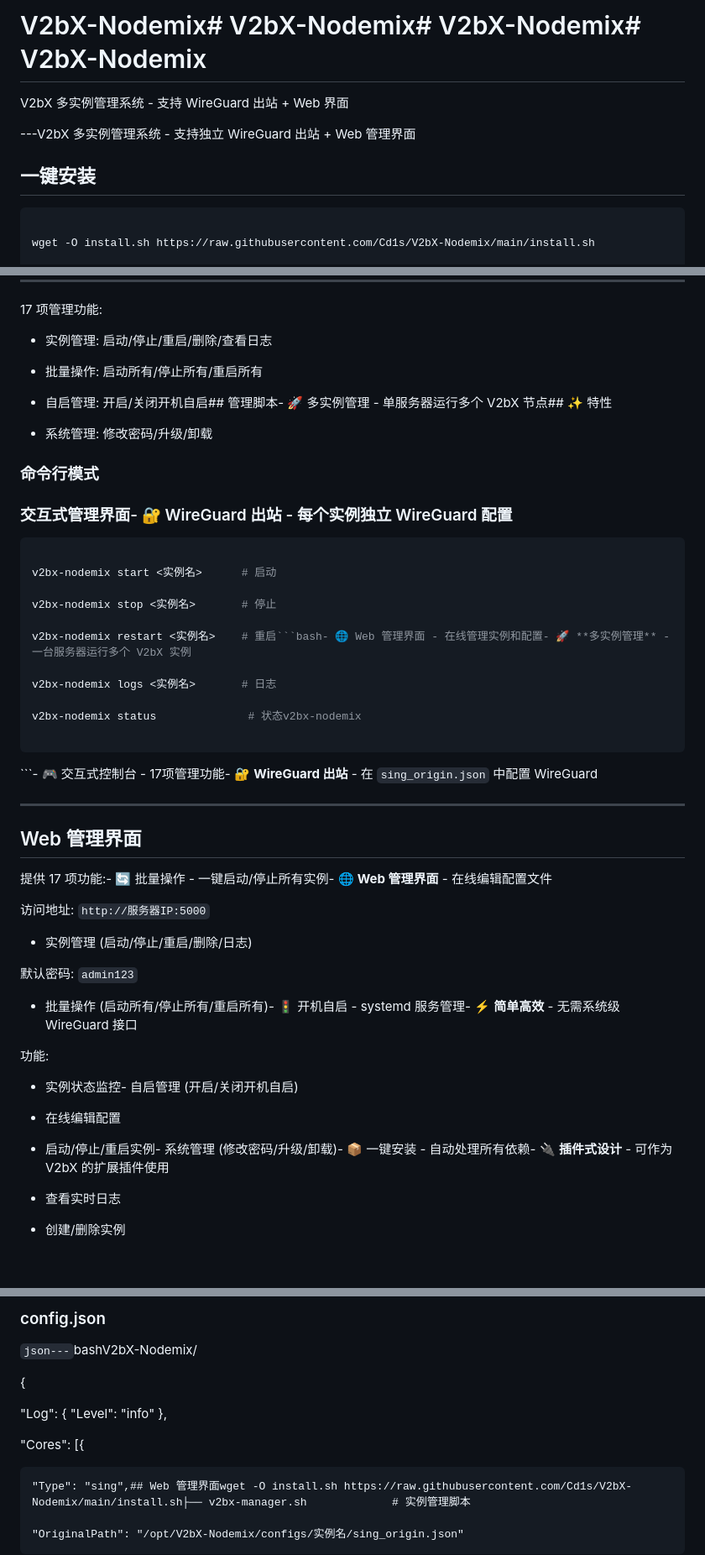
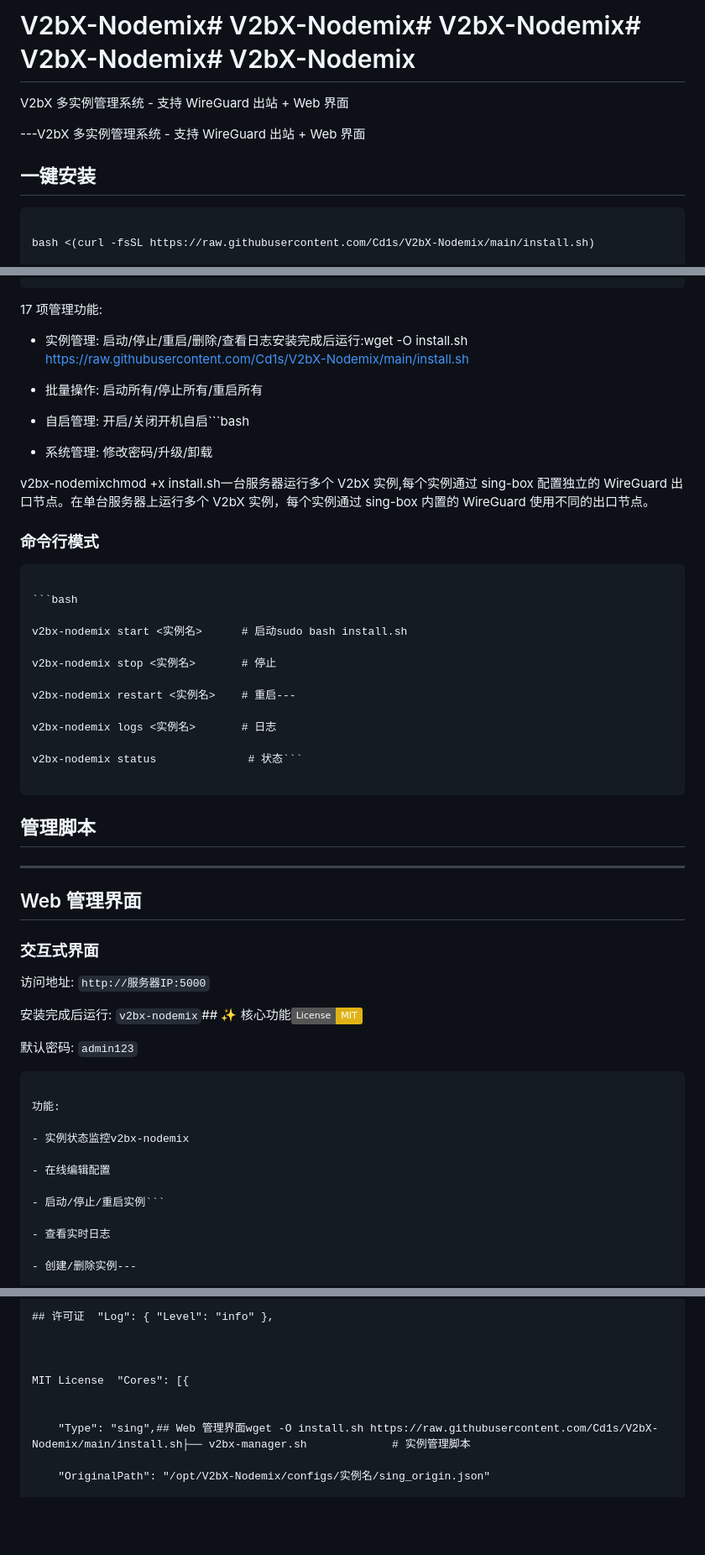
Before and after one commit to Cd1s/V2bX-Nodemix, a Markdown page: README.md, 3 parts joined by grey strips. Shown at 84% size. Rendered like a GitHub page; badges without logos; blank space fills up the shorter version.

Commit message:
Revise installation instructions and feature list
Updated README to clarify installation instructions and features.

````diff
--- a/README.md
+++ b/README.md
@@ -1,4 +1,4 @@
-# V2bX-Nodemix# V2bX-Nodemix# V2bX-Nodemix# V2bX-Nodemix
+# V2bX-Nodemix# V2bX-Nodemix# V2bX-Nodemix# V2bX-Nodemix# V2bX-Nodemix
 
 
 
@@ -6,7 +6,7 @@ V2bX 多实例管理系统 - 支持 WireGuard 出站 + Web 界面
 
 
 
----V2bX 多实例管理系统 - 支持独立 WireGuard 出站 + Web 管理界面
+---V2bX 多实例管理系统 - 支持 WireGuard 出站 + Web 界面
 
 
 
@@ -14,7 +14,7 @@ V2bX 多实例管理系统 - 支持 WireGuard 出站 + Web 界面
 
 
 
-```bash## 一键安装> V2bX 多实例管理系统 - 支持 WireGuard 出站 + Web 管理界面> 基于 sing-box 的 V2bX 多实例管理系统
+```bash---V2bX 多实例管理系统 - 支持独立 WireGuard 出站 + Web 管理界面
 
-wget -O install.sh https://raw.githubusercontent.com/Cd1s/V2bX-Nodemix/main/install.sh
+bash <(curl -fsSL https://raw.githubusercontent.com/Cd1s/V2bX-Nodemix/main/install.sh)
 
@@ -58,35 +54,35 @@ v2bx-nodemix
 
 17 项管理功能:
 
-- 实例管理: 启动/停止/重启/删除/查看日志
+- 实例管理: 启动/停止/重启/删除/查看日志安装完成后运行:wget -O install.sh https://raw.githubusercontent.com/Cd1s/V2bX-Nodemix/main/install.sh
 
 - 批量操作: 启动所有/停止所有/重启所有
 
-- 自启管理: 开启/关闭开机自启## 管理脚本- 🚀 多实例管理 - 单服务器运行多个 V2bX 节点## ✨ 特性
+- 自启管理: 开启/关闭开机自启```bash
 
 - 系统管理: 修改密码/升级/卸载
 
-
+v2bx-nodemixchmod +x install.sh一台服务器运行多个 V2bX 实例,每个实例通过 sing-box 配置独立的 WireGuard 出口节点。在单台服务器上运行多个 V2bX 实例，每个实例通过 sing-box 内置的 WireGuard 使用不同的出口节点。
 
 ### 命令行模式
 
-### 交互式管理界面- 🔐 WireGuard 出站 - 每个实例独立 WireGuard 配置
+```
 
 ```bash
 
-v2bx-nodemix start <实例名>      # 启动
+v2bx-nodemix start <实例名>      # 启动sudo bash install.sh
 
 v2bx-nodemix stop <实例名>       # 停止
 
-v2bx-nodemix restart <实例名>    # 重启```bash- 🌐 Web 管理界面 - 在线管理实例和配置- 🚀 **多实例管理** - 一台服务器运行多个 V2bX 实例
+v2bx-nodemix restart <实例名>    # 重启---
 
 v2bx-nodemix logs <实例名>       # 日志
 
-v2bx-nodemix status              # 状态v2bx-nodemix
+v2bx-nodemix status              # 状态```
 
 ```
 
-```- 🎮 交互式控制台 - 17项管理功能- 🔐 **WireGuard 出站** - 在 `sing_origin.json` 中配置 WireGuard
+## 管理脚本
 
 ---
 
@@ -94,27 +90,27 @@ v2bx-nodemix status              # 状态v2bx-nodemix
 
 ## Web 管理界面
 
-提供 17 项功能:- 🔄 批量操作 - 一键启动/停止所有实例- 🌐 **Web 管理界面** - 在线编辑配置文件
+### 交互式界面
 
 访问地址: `http://服务器IP:5000`
 
-- 实例管理 (启动/停止/重启/删除/日志)
+安装完成后运行: `v2bx-nodemix`## ✨ 核心功能[![License: MIT](https://img.shields.io/badge/License-MIT-yellow.svg)](https://opensource.org/licenses/MIT)
 
 默认密码: `admin123`
 
-- 批量操作 (启动所有/停止所有/重启所有)- 🚦 开机自启 - systemd 服务管理- ⚡ **简单高效** - 无需系统级 WireGuard 接口
+```bash
 
 功能:
 
-- 实例状态监控- 自启管理 (开启/关闭开机自启)
+- 实例状态监控v2bx-nodemix
 
 - 在线编辑配置
 
-- 启动/停止/重启实例- 系统管理 (修改密码/升级/卸载)- 📦 一键安装 - 自动处理所有依赖- 🔌 **插件式设计** - 可作为 V2bX 的扩展插件使用
+- 启动/停止/重启实例```
 
 - 查看实时日志
 
-- 创建/删除实例
+- 创建/删除实例---
 
 
 
@@ -154,17 +326,12 @@ v2bx-nodemix status              # 状态v2bx-nodemix
 
 
 
-### config.json
+## 许可证  "Log": { "Level": "info" },
 
 
 
-```json---```bashV2bX-Nodemix/
+MIT License  "Cores": [{
 
-{
-
-  "Log": { "Level": "info" },
-
-  "Cores": [{
 
     "Type": "sing",## Web 管理界面wget -O install.sh https://raw.githubusercontent.com/Cd1s/V2bX-Nodemix/main/install.sh├── v2bx-manager.sh             # 实例管理脚本
 
````
Also changed, not shown: other parts of README.md (+219 -47 lines).
